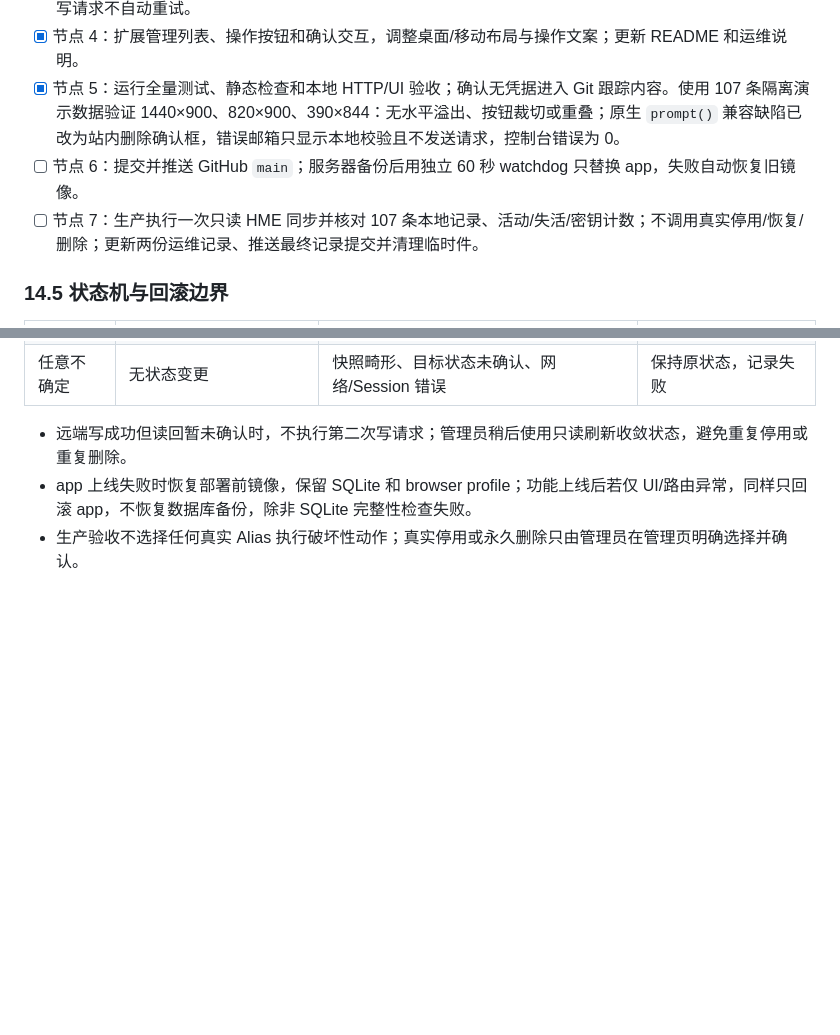
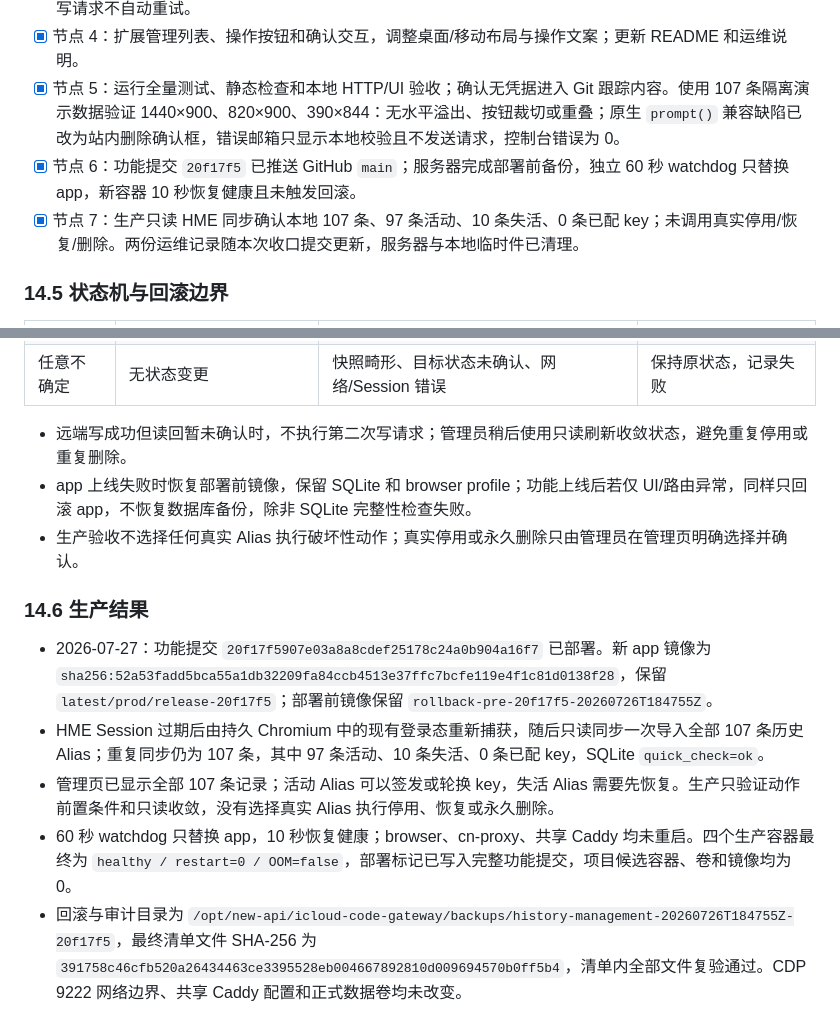
Before and after one commit to chenli17683185032-ai/icloud-code-gateway, a Markdown page: IMPLEMENTATION_PLAN.md, 2 parts joined by grey strips. Rendered like a GitHub page; blank space fills up the shorter version.

Commit message:
Record historical alias deployment

```diff
--- a/IMPLEMENTATION_PLAN.md
+++ b/IMPLEMENTATION_PLAN.md
@@ -487,8 +487,8 @@ Browser runtime
 - [x] 节点 3：实现客户端与服务状态机，复用统一快照校验/对账路径；补充本地记录删除能力和审计结果，远端写请求不自动重试。
 - [x] 节点 4：扩展管理列表、操作按钮和确认交互，调整桌面/移动布局与操作文案；更新 README 和运维说明。
 - [x] 节点 5：运行全量测试、静态检查和本地 HTTP/UI 验收；确认无凭据进入 Git 跟踪内容。使用 107 条隔离演示数据验证 1440×900、820×900、390×844：无水平溢出、按钮裁切或重叠；原生 `prompt()` 兼容缺陷已改为站内删除确认框，错误邮箱只显示本地校验且不发送请求，控制台错误为 0。
-- [ ] 节点 6：提交并推送 GitHub `main`；服务器备份后用独立 60 秒 watchdog 只替换 app，失败自动恢复旧镜像。
-- [ ] 节点 7：生产执行一次只读 HME 同步并核对 107 条本地记录、活动/失活/密钥计数；不调用真实停用/恢复/删除；更新两份运维记录、推送最终记录提交并清理临时件。
+- [x] 节点 6：功能提交 `20f17f5` 已推送 GitHub `main`；服务器完成部署前备份，独立 60 秒 watchdog 只替换 app，新容器 10 秒恢复健康且未触发回滚。
+- [x] 节点 7：生产只读 HME 同步确认本地 107 条、97 条活动、10 条失活、0 条已配 key；未调用真实停用/恢复/删除。两份运维记录随本次收口提交更新，服务器与本地临时件已清理。
 
 ### 14.5 状态机与回滚边界
 
@@ -501,3 +501,11 @@ Browser runtime
 - 远端写成功但读回暂未确认时，不执行第二次写请求；管理员稍后使用只读刷新收敛状态，避免重复停用或重复删除。
 - app 上线失败时恢复部署前镜像，保留 SQLite 和 browser profile；功能上线后若仅 UI/路由异常，同样只回滚 app，不恢复数据库备份，除非 SQLite 完整性检查失败。
 - 生产验收不选择任何真实 Alias 执行破坏性动作；真实停用或永久删除只由管理员在管理页明确选择并确认。
+
+### 14.6 生产结果
+
+- 2026-07-27：功能提交 `20f17f5907e03a8a8cdef25178c24a0b904a16f7` 已部署。新 app 镜像为 `sha256:52a53fadd5bca55a1db32209fa84ccb4513e37ffc7bcfe119e4f1c81d0138f28`，保留 `latest/prod/release-20f17f5`；部署前镜像保留 `rollback-pre-20f17f5-20260726T184755Z`。
+- HME Session 过期后由持久 Chromium 中的现有登录态重新捕获，随后只读同步一次导入全部 107 条历史 Alias；重复同步仍为 107 条，其中 97 条活动、10 条失活、0 条已配 key，SQLite `quick_check=ok`。
+- 管理页已显示全部 107 条记录；活动 Alias 可以签发或轮换 key，失活 Alias 需要先恢复。生产只验证动作前置条件和只读收敛，没有选择真实 Alias 执行停用、恢复或永久删除。
+- 60 秒 watchdog 只替换 app，10 秒恢复健康；browser、cn-proxy、共享 Caddy 均未重启。四个生产容器最终为 `healthy / restart=0 / OOM=false`，部署标记已写入完整功能提交，项目候选容器、卷和镜像均为 0。
+- 回滚与审计目录为 `/opt/new-api/icloud-code-gateway/backups/history-management-20260726T184755Z-20f17f5`，最终清单文件 SHA-256 为 `391758c46cfb520a26434463ce3395528eb004667892810d009694570b0ff5b4`，清单内全部文件复验通过。CDP 9222 网络边界、共享 Caddy 配置和正式数据卷均未改变。
```
Also changed, not shown: OPERATIONS.md (+3 -0 lines).
